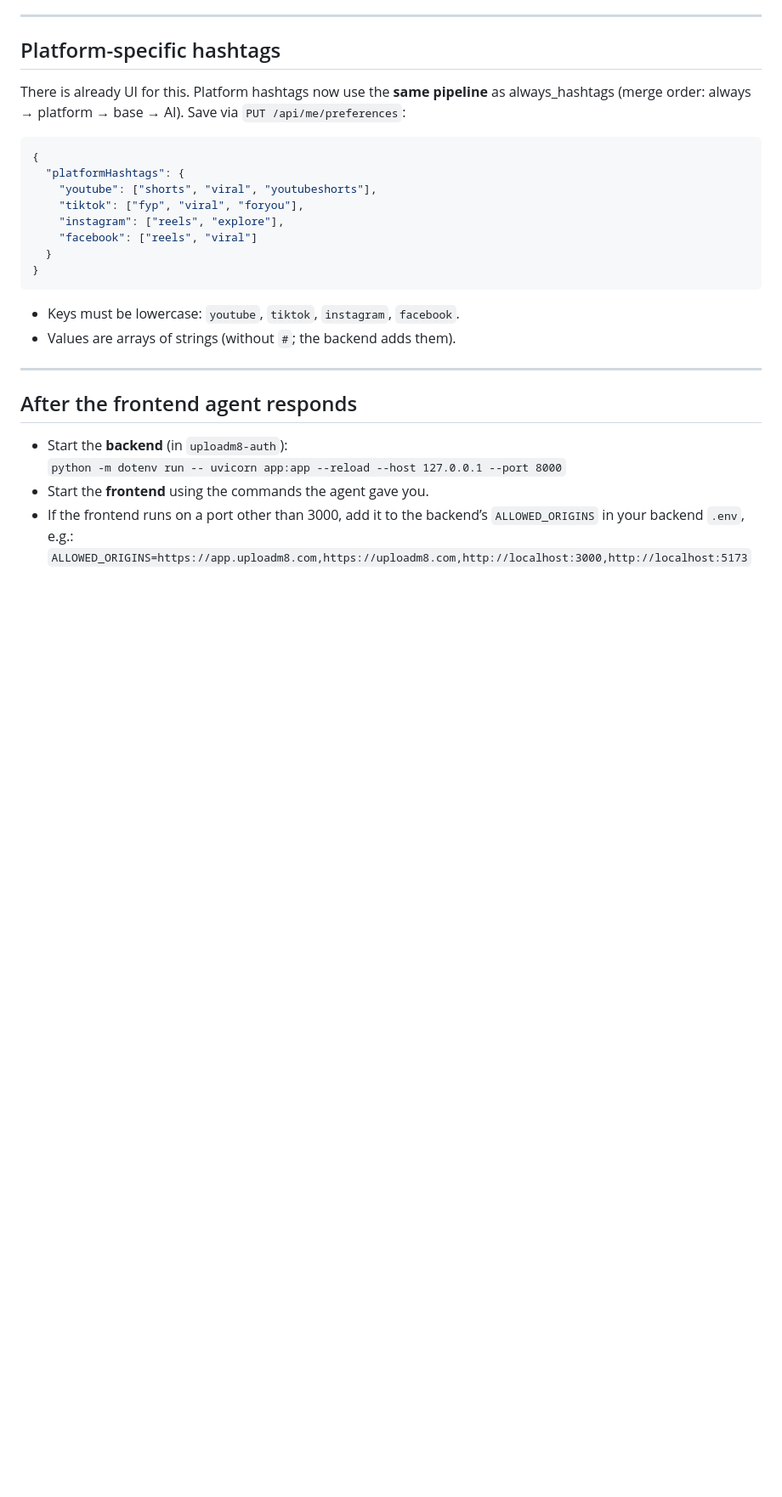
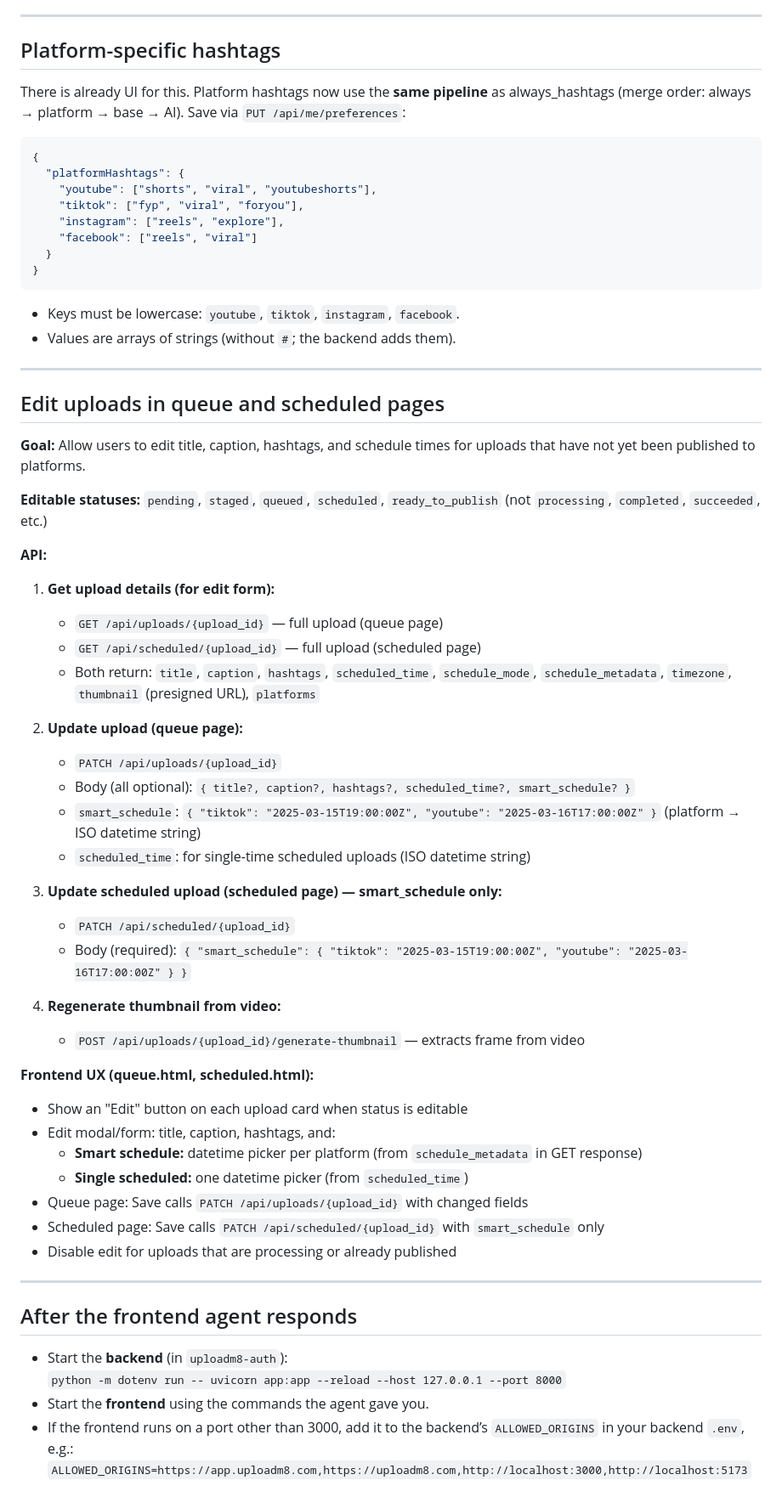
Before and after one commit to sosswced/uploadm8-auth, a Markdown page: PROMPT-FOR-FRONTEND-AGENT.md, the part around one of its changes. Shown at 85% size. Drawn GitHub-style; blank space fills up the shorter version.

```diff
--- a/PROMPT-FOR-FRONTEND-AGENT.md
+++ b/PROMPT-FOR-FRONTEND-AGENT.md
@@ -63,6 +63,43 @@ There is already UI for this. Platform hashtags now use the **same pipeline** as
 
 ---
 
+## Edit uploads in queue and scheduled pages
+
+**Goal:** Allow users to edit title, caption, hashtags, and schedule times for uploads that have not yet been published to platforms.
+
+**Editable statuses:** `pending`, `staged`, `queued`, `scheduled`, `ready_to_publish` (not `processing`, `completed`, `succeeded`, etc.)
+
+**API:**
+
+1. **Get upload details (for edit form):**
+   - `GET /api/uploads/{upload_id}` — full upload (queue page)
+   - `GET /api/scheduled/{upload_id}` — full upload (scheduled page)
+   - Both return: `title`, `caption`, `hashtags`, `scheduled_time`, `schedule_mode`, `schedule_metadata`, `timezone`, `thumbnail` (presigned URL), `platforms`
+
+2. **Update upload (queue page):**
+   - `PATCH /api/uploads/{upload_id}`
+   - Body (all optional): `{ title?, caption?, hashtags?, scheduled_time?, smart_schedule? }`
+   - `smart_schedule`: `{ "tiktok": "2025-03-15T19:00:00Z", "youtube": "2025-03-16T17:00:00Z" }` (platform → ISO datetime string)
+   - `scheduled_time`: for single-time scheduled uploads (ISO datetime string)
+
+3. **Update scheduled upload (scheduled page) — smart_schedule only:**
+   - `PATCH /api/scheduled/{upload_id}`
+   - Body (required): `{ "smart_schedule": { "tiktok": "2025-03-15T19:00:00Z", "youtube": "2025-03-16T17:00:00Z" } }`
+
+4. **Regenerate thumbnail from video:**
+   - `POST /api/uploads/{upload_id}/generate-thumbnail` — extracts frame from video
+
+**Frontend UX (queue.html, scheduled.html):**
+- Show an "Edit" button on each upload card when status is editable
+- Edit modal/form: title, caption, hashtags, and:
+  - **Smart schedule:** datetime picker per platform (from `schedule_metadata` in GET response)
+  - **Single scheduled:** one datetime picker (from `scheduled_time`)
+- Queue page: Save calls `PATCH /api/uploads/{upload_id}` with changed fields
+- Scheduled page: Save calls `PATCH /api/scheduled/{upload_id}` with `smart_schedule` only
+- Disable edit for uploads that are processing or already published
+
+---
+
 ## After the frontend agent responds
 
 - Start the **backend** (in `uploadm8-auth`):
```
Also changed, not shown: other parts of PROMPT-FOR-FRONTEND-AGENT.md (+42 -0 lines).
